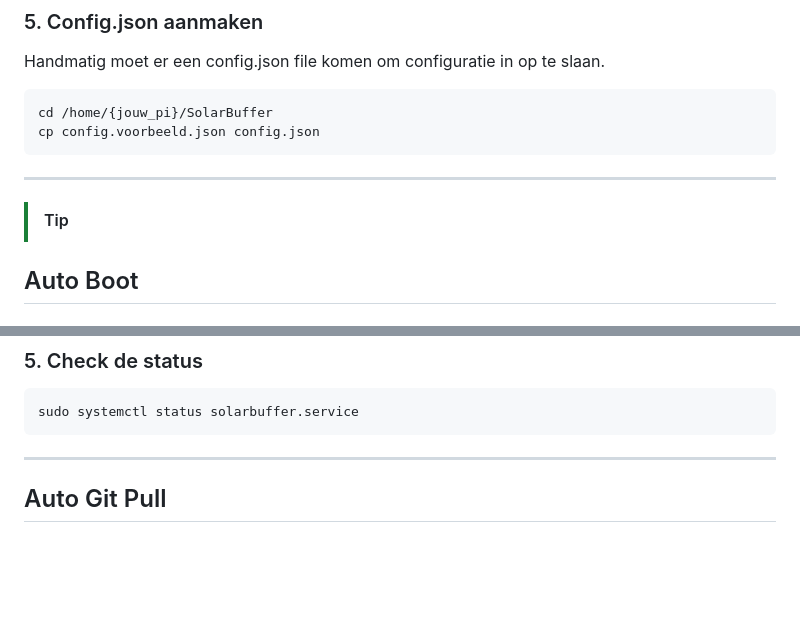
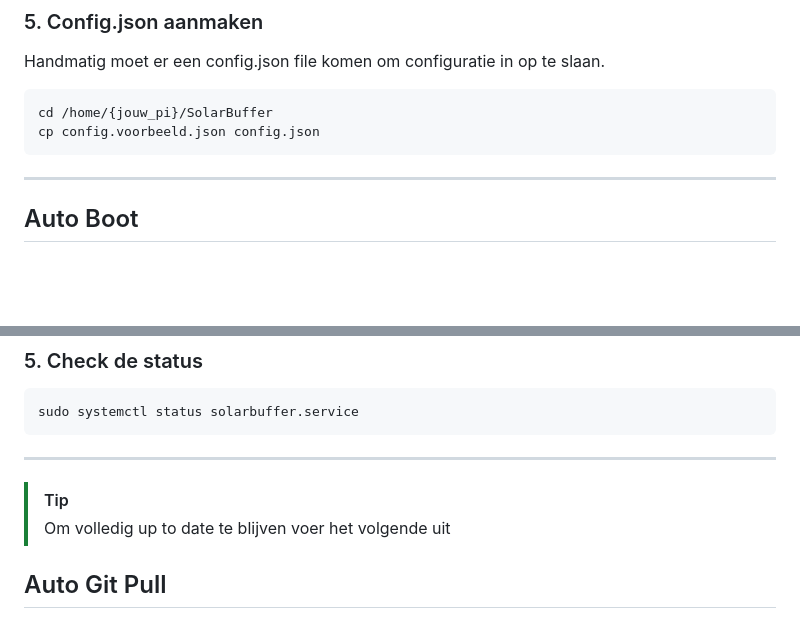
Before and after one commit to SolarBuffer/SolarBuffer, a Markdown page: README.md, 2 parts joined by grey strips. Rendered like a GitHub page; blank space fills up the shorter version.

````diff
--- a/README.md
+++ b/README.md
@@ -59,7 +59,7 @@ cp config.voorbeeld.json config.json
 ```
 ---
 
-> [!TIP]
+
 ## Auto Boot
 ### 1. Maak nieuw service bestand
 Configureer een service bestand in de system files om automatisch de python script te starten tijdens boot.
@@ -96,6 +96,8 @@ sudo systemctl start solarbuffer.service
 sudo systemctl status solarbuffer.service
 ```
 ---
+> [!TIP]
+> Om volledig up to date te blijven voer het volgende uit
 
 ## Auto Git Pull
 ### 1. Open cron
````
